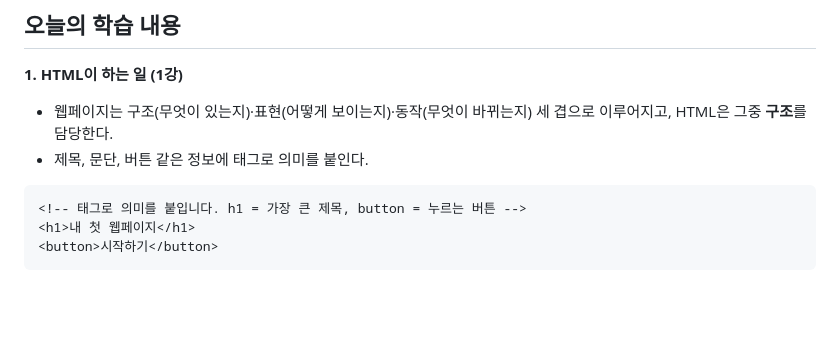
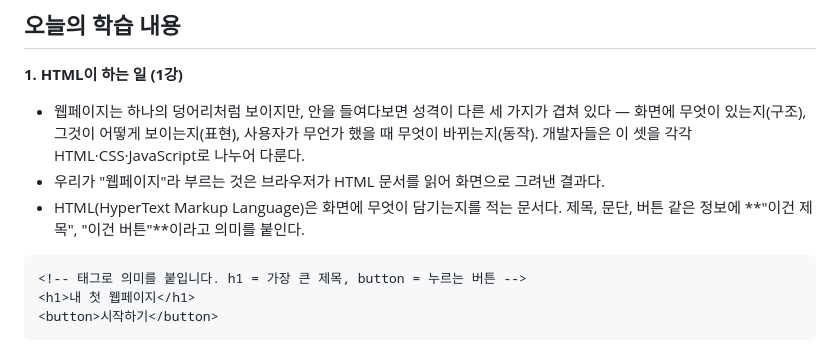
Before and after one commit to daum0809/hi-01, a Markdown page: 학습노트_HTML.md, the part around the change. GitHub-like rendering; blank space fills up the shorter version.

Commit message:
HTML 학습 노트에 원문 인용 보강
1강의 '세 겹' 도입부와 HTML 정의 원문("이건 제목", "이건 버튼")을
그대로 반영해 정확도를 높입니다.

Co-Authored-By: Claude Sonnet 5 <noreply@anthropic.com>
Claude-Session: https://claude.ai/code/session_012QWjrwVeowcJMStn42A6aP

````diff
--- a/학습노트_HTML.md
+++ b/학습노트_HTML.md
@@ -21,8 +21,9 @@ HTML(HyperText Markup Language) — 무엇을 하는 언어이고, 왜 이런
 ## 오늘의 학습 내용
 
 **1. HTML이 하는 일 (1강)**
-* 웹페이지는 구조(무엇이 있는지)·표현(어떻게 보이는지)·동작(무엇이 바뀌는지) 세 겹으로 이루어지고, HTML은 그중 **구조**를 담당한다.
-* 제목, 문단, 버튼 같은 정보에 태그로 의미를 붙인다.
+* 웹페이지는 하나의 덩어리처럼 보이지만, 안을 들여다보면 성격이 다른 세 가지가 겹쳐 있다 — 화면에 무엇이 있는지(구조), 그것이 어떻게 보이는지(표현), 사용자가 무언가 했을 때 무엇이 바뀌는지(동작). 개발자들은 이 셋을 각각 HTML·CSS·JavaScript로 나누어 다룬다.
+* 우리가 "웹페이지"라 부르는 것은 브라우저가 HTML 문서를 읽어 화면으로 그려낸 결과다.
+* HTML(HyperText Markup Language)은 화면에 무엇이 담기는지를 적는 문서다. 제목, 문단, 버튼 같은 정보에 **"이건 제목", "이건 버튼"**이라고 의미를 붙인다.
 ```html
 <!-- 태그로 의미를 붙입니다. h1 = 가장 큰 제목, button = 누르는 버튼 -->
 <h1>내 첫 웹페이지</h1>
````
